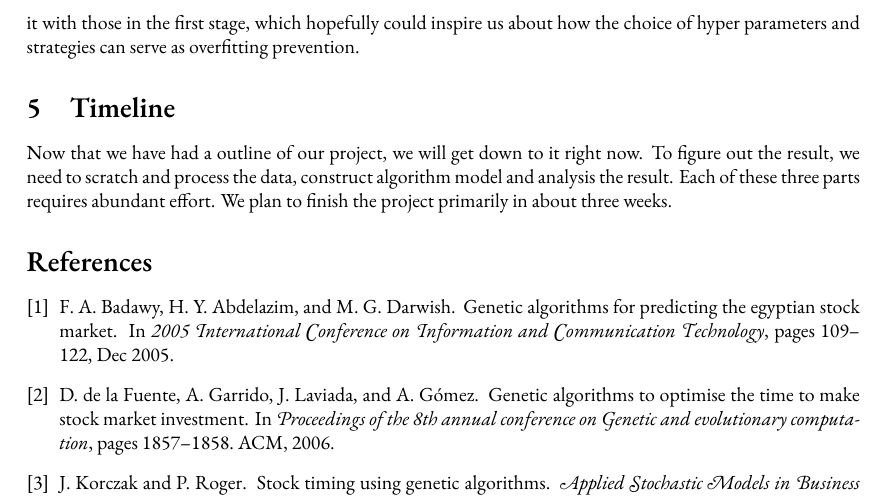
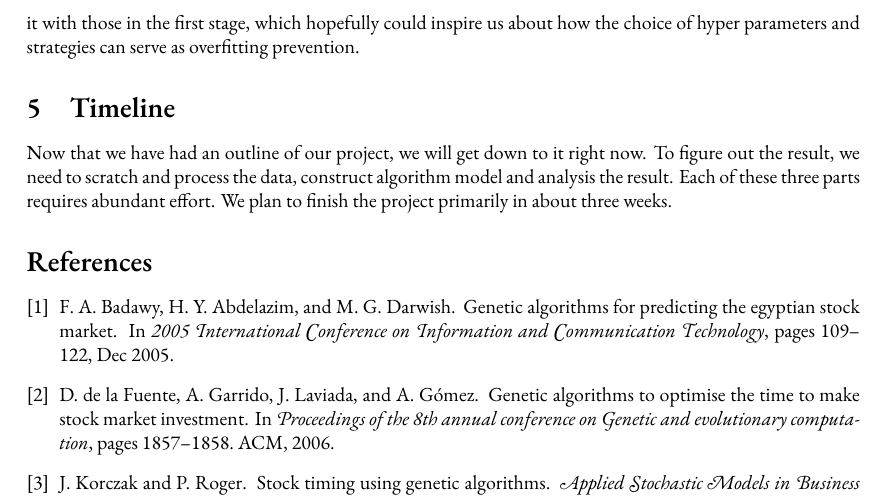
Before and after one commit to Vopaaz/Genetic-Algorithm-Stock-Market, a LaTeX document (write-ups/proposal/proposal.tex): part of page 3 of 3, cut so that both start at the same text. Compiled offline with XeLaTeX.

Commit message:
Update proposal.tex

```diff
--- a/write-ups/proposal/proposal.tex
+++ b/write-ups/proposal/proposal.tex
@@ -182,7 +182,7 @@ which hopefully could inspire us about how the choice of hyper parameters and st
 \section{Timeline}
 
 
-Now that we have had a outline of our project, we will get down to it right now.
+Now that we have had an outline of our project, we will get down to it right now.
 To figure out the result, we need to scratch and process the data, construct algorithm model and analysis the result.
 Each of these three parts requires abundant effort.
 We plan to finish the project primarily in about three weeks.
```
